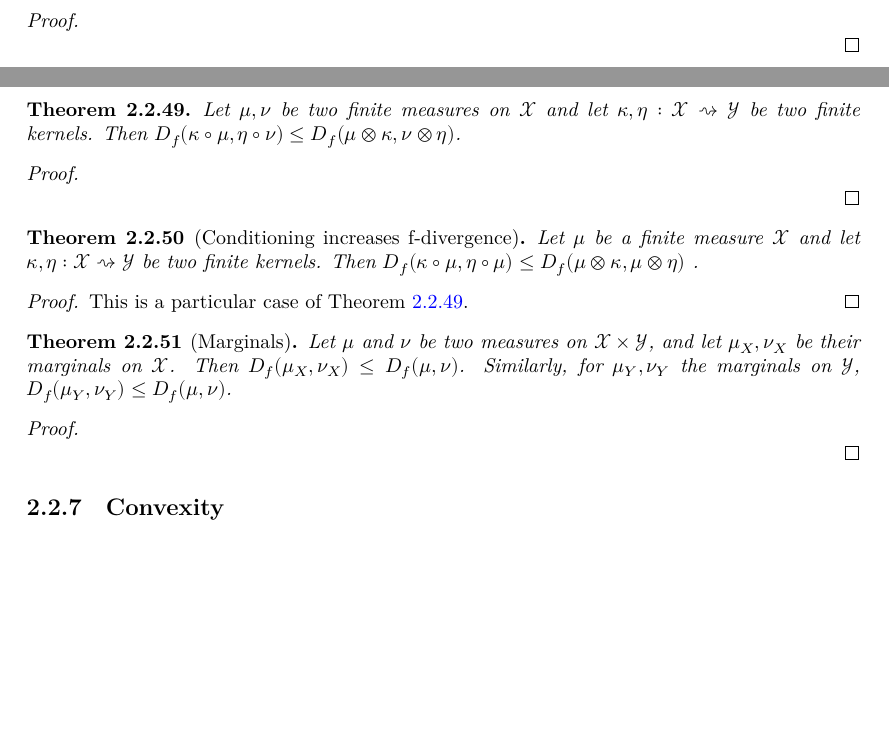
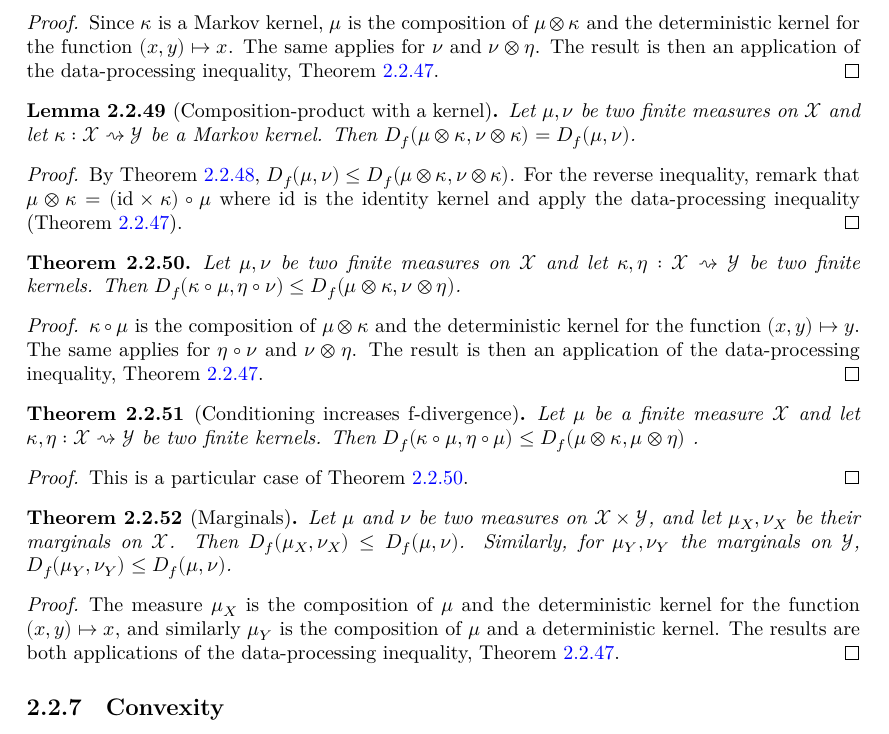
Before and after one commit to RemyDegenne/testing-lower-bounds, a LaTeX thesis (blueprint/src/print.tex, which reads blueprint/src/sections/f_divergence.tex): two parts of pages 26 and 27 of 55 before the commit and part of page 27 of 55 after it, the two joined at a grey line, cut at the place of the change, the shorter picture padded with empty space. Compiled offline with XeLaTeX.

Commit message:
add proofs for the data-processing consequences

```diff
--- a/blueprint/src/sections/f_divergence.tex
+++ b/blueprint/src/sections/f_divergence.tex
@@ -940,9 +940,25 @@ The first two terms are unchanged by composition with a Markov kernel. It thus s
 
 \begin{proof}%\leanok
 \uses{thm:fDiv_data_proc_2}
-
+Since $\kappa$ is a Markov kernel, $\mu$ is the composition of $\mu \otimes \kappa$ and the deterministic kernel for the function $(x,y) \mapsto x$. The same applies for $\nu$ and $\nu \otimes \eta$.
+The result is then an application of the data-processing inequality, Theorem~\ref{thm:fDiv_data_proc_2}.
 \end{proof}
 
+
+\begin{lemma}[Composition-product with a kernel]
+  \label{thm:fDiv_compProd_right_2}
+  %\lean{}
+  %\leanok
+  \uses{def:fDiv}
+  Let $\mu, \nu$ be two finite measures on $\mathcal X$ and let $\kappa : \mathcal X \rightsquigarrow \mathcal Y$ be a Markov kernel.
+  Then $D_f(\mu \otimes \kappa, \nu \otimes \kappa) = D_f(\mu, \nu)$.
+\end{lemma}
+
+\begin{proof}%\leanok
+\uses{thm:fDiv_le_compProd_2, thm:fDiv_data_proc_2}
+By Theorem~\ref{thm:fDiv_le_compProd_2}, $D_f(\mu, \nu) \le D_f(\mu \otimes \kappa, \nu \otimes \kappa)$.
+For the reverse inequality, remark that $\mu \otimes \kappa = (\text{id} \times \kappa) \circ \mu$ where $\text{id}$ is the identity kernel and apply the data-processing inequality (Theorem~\ref{thm:fDiv_data_proc_2}).
+\end{proof}
 
 \begin{theorem}
   \label{thm:fDiv_comp_le_compProd_2}
@@ -955,7 +971,8 @@ The first two terms are unchanged by composition with a Markov kernel. It thus s
 
 \begin{proof}%\leanok
 \uses{thm:fDiv_data_proc_2}
-
+$\kappa \circ \mu$ is the composition of $\mu \otimes \kappa$ and the deterministic kernel for the function $(x,y) \mapsto y$. The same applies for $\eta \circ \nu$ and $\nu \otimes \eta$.
+The result is then an application of the data-processing inequality, Theorem~\ref{thm:fDiv_data_proc_2}.
 \end{proof}
 
 
@@ -986,7 +1003,8 @@ This is a particular case of Theorem~\ref{thm:fDiv_comp_le_compProd_2}.
 
 \begin{proof}%\leanok
 \uses{thm:fDiv_data_proc_2}
-
+The measure $\mu_X$ is the composition of $\mu$ and the deterministic kernel for the function $(x,y) \mapsto x$, and similarly $\mu_Y$ is the composition of $\mu$ and a deterministic kernel.
+The results are both applications of the data-processing inequality, Theorem~\ref{thm:fDiv_data_proc_2}.
 \end{proof}
 
 
```
